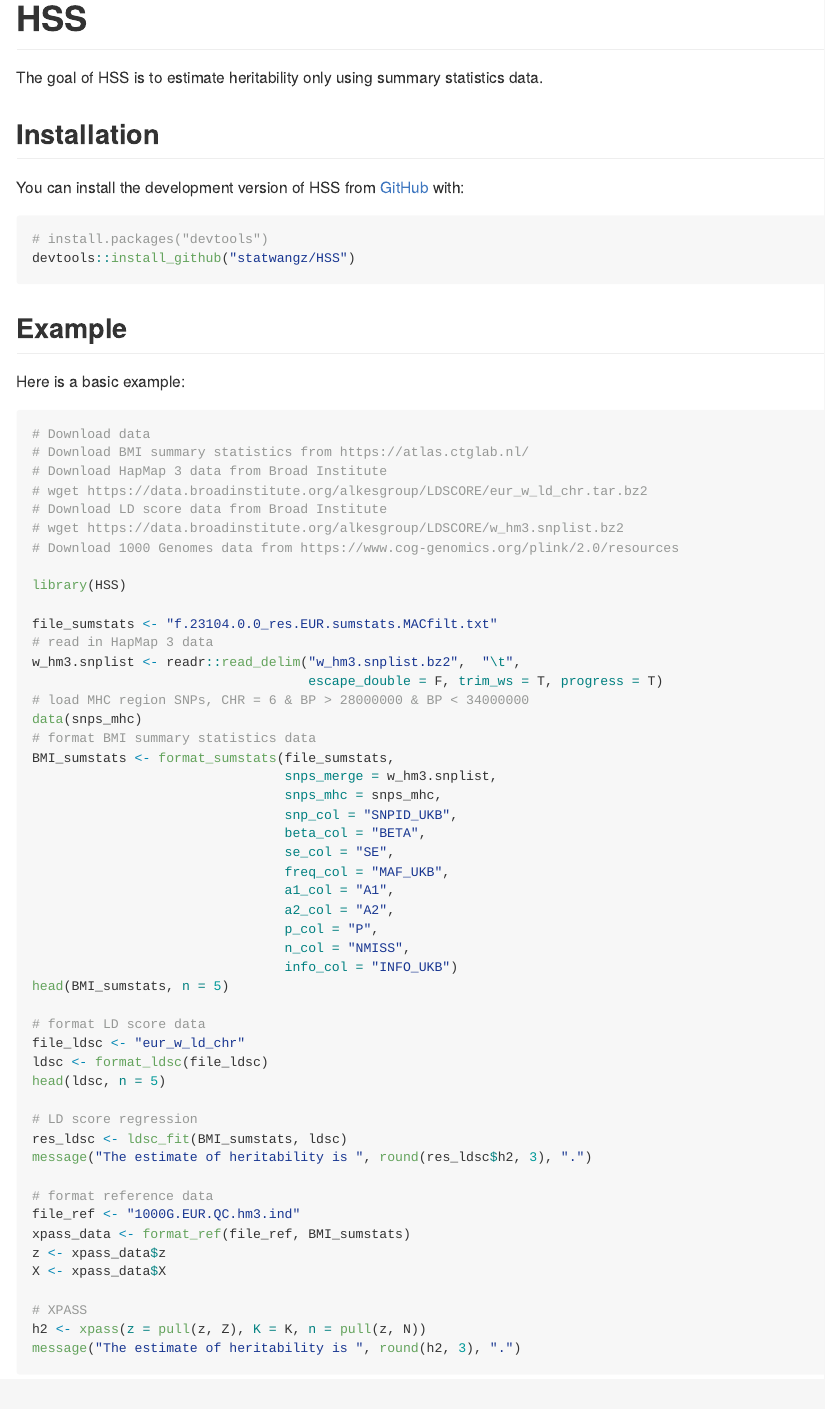
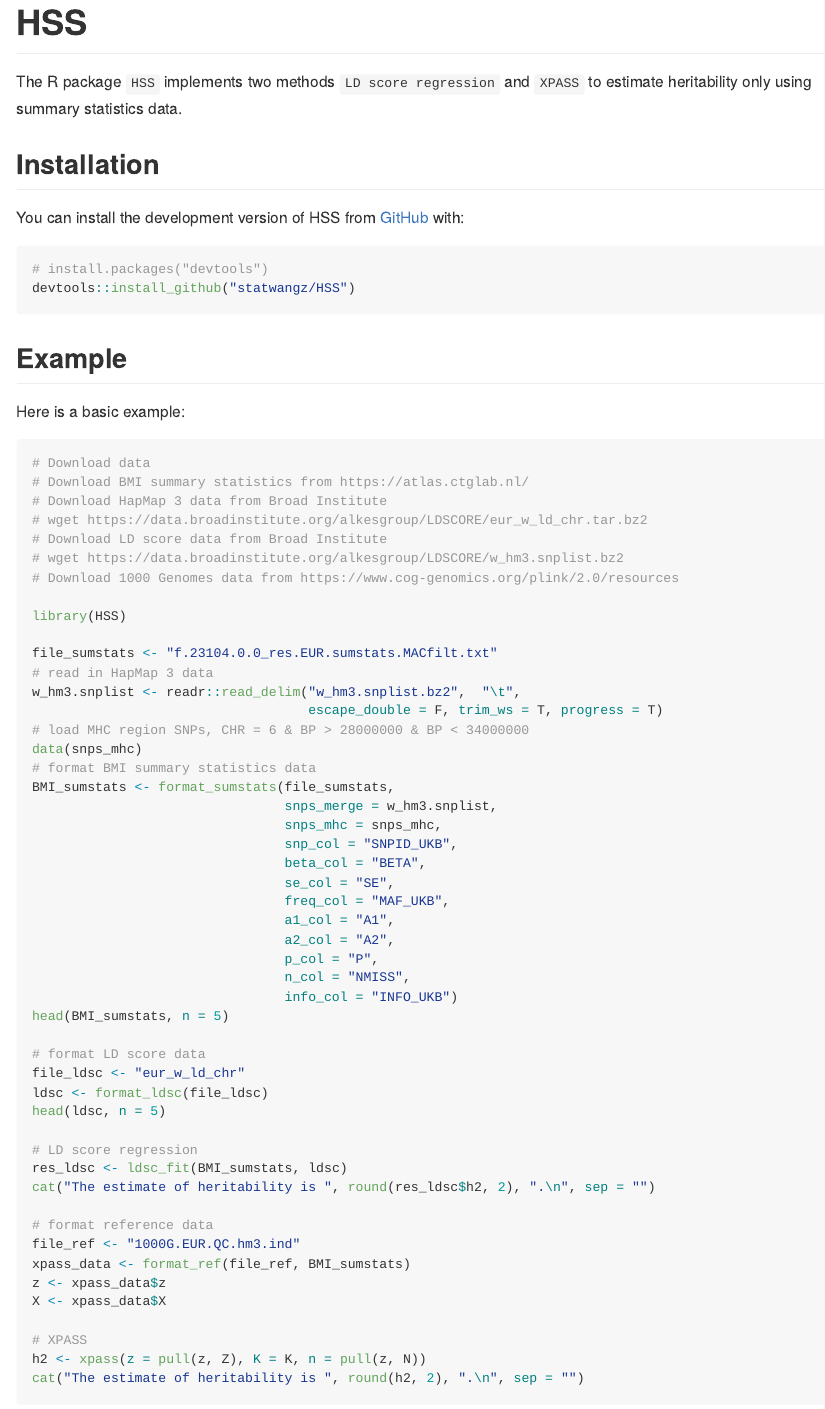
Before and after one commit to statwangz/HSS, an R Markdown document (README.Rmd): the page in a window 1100 px wide, from its top. The pictures show the output file README.md that the author committed with the source, drawn offline in the style of GitHub.

Commit message:
update README

````diff
--- a/README.Rmd
+++ b/README.Rmd
@@ -18,7 +18,7 @@ knitr::opts_chunk$set(
 <!-- badges: start -->
 <!-- badges: end -->
 
-The goal of HSS is to estimate heritability only using summary statistics data.
+The R package `HSS` implements two methods `LD score regression` and `XPASS` to estimate heritability only using summary statistics data.
 
 ## Installation
 
@@ -72,7 +72,7 @@ head(ldsc, n = 5)
 
 # LD score regression
 res_ldsc <- ldsc_fit(BMI_sumstats, ldsc)
-message("The estimate of heritability is ", round(res_ldsc$h2, 3), ".")
+cat("The estimate of heritability is ", round(res_ldsc$h2, 2), ".\n", sep = "")
 
 # format reference data
 file_ref <- "1000G.EUR.QC.hm3.ind"
@@ -82,14 +82,14 @@ X <- xpass_data$X
 
 # XPASS
 h2 <- xpass(z = pull(z, Z), K = K, n = pull(z, N))
-message("The estimate of heritability is ", round(h2, 3), ".")
+cat("The estimate of heritability is ", round(h2, 2), ".\n", sep = "")
 ```
 
 Please see [here](https://github.com/statwangz/HSS/tree/main/ten_traits_analysis) for more examples which analyze other traits.
 
 ## Development
 
-The HSS package is developed by Zhiwei Wang (zhiwei.wang@connect.ust.hk).
+The `HSS` package is developed by Zhiwei Wang (zhiwei.wang@connect.ust.hk).
 
 ## Contact information
 
````
Also changed, not shown: README.md, README.Rmd (4 more changed lines).
